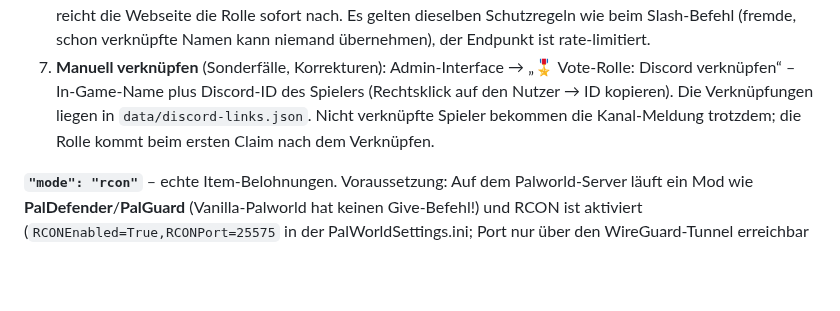
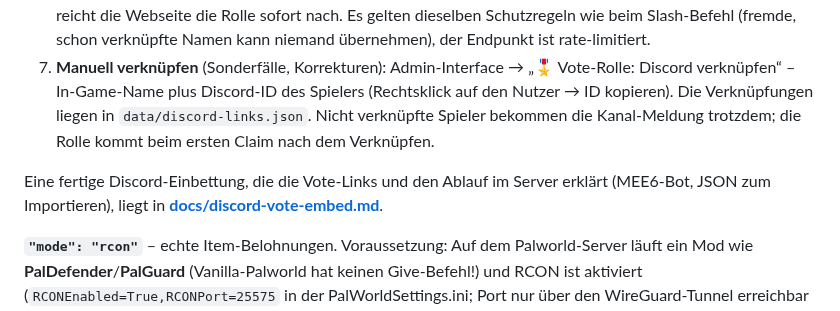
Before and after one commit to Action3062/palworld-server, a Markdown page: README.md, the part around the change. GitHub-like rendering; blank space fills up the shorter version.

Commit message:
Discord-Vote-Embed als MEE6-Vorlage dokumentiert
Co-Authored-By: Claude Opus 5 <noreply@anthropic.com>
Claude-Session: https://claude.ai/code/session_01ECpAZrmiRAZkG7et2xAjDF

```diff
--- a/README.md
+++ b/README.md
@@ -949,6 +949,10 @@ Einrichtung der Voter-Rolle (einmalig):
    die Kanal-Meldung trotzdem; die Rolle kommt beim ersten Claim nach dem
    Verknüpfen.
 
+Eine fertige Discord-Einbettung, die die Vote-Links und den Ablauf im Server
+erklärt (MEE6-Bot, JSON zum Importieren), liegt in
+**[docs/discord-vote-embed.md](docs/discord-vote-embed.md)**.
+
 **`"mode": "rcon"`** – echte Item-Belohnungen. Voraussetzung: Auf dem
 Palworld-Server läuft ein Mod wie **PalDefender**/**PalGuard** (Vanilla-Palworld
 hat keinen Give-Befehl!) und RCON ist aktiviert
```
Also changed, not shown: docs/discord-vote-embed.md (added, +144 -0 lines).
